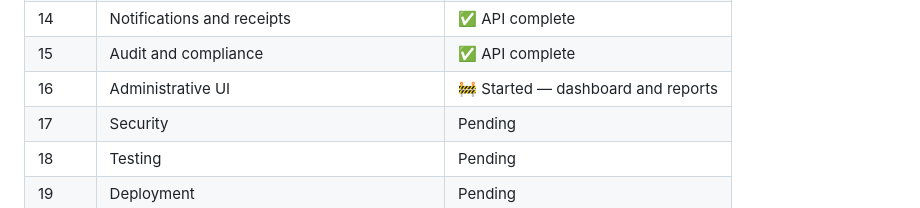
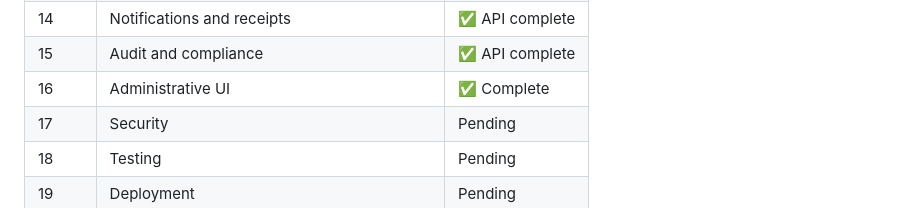
Before and after one commit to calebadeleye/naipay, a Markdown page: README.md, the part around the change. Rendered like a GitHub page.

Commit message:
Update README phase tracker -- Phase 16 complete
Every domain now has working, verified admin screens: merchants,
businesses, loan products, loan applications, loans, repayments, bank
accounts, ledger, reconciliation, receipts, dashboard, reports and the
audit log.

```diff
--- a/README.md
+++ b/README.md
@@ -233,7 +233,7 @@ design system they depend on is built. Backend work runs ahead of the interface.
 | 13 | Dashboard and reports | Pending |
 | 14 | Notifications and receipts | ✅ API complete |
 | 15 | Audit and compliance | ✅ API complete |
-| 16 | Administrative UI | 🚧 Started — dashboard and reports |
+| 16 | Administrative UI | ✅ Complete |
 | 17 | Security | Pending |
 | 18 | Testing | Pending |
 | 19 | Deployment | Pending |
```
